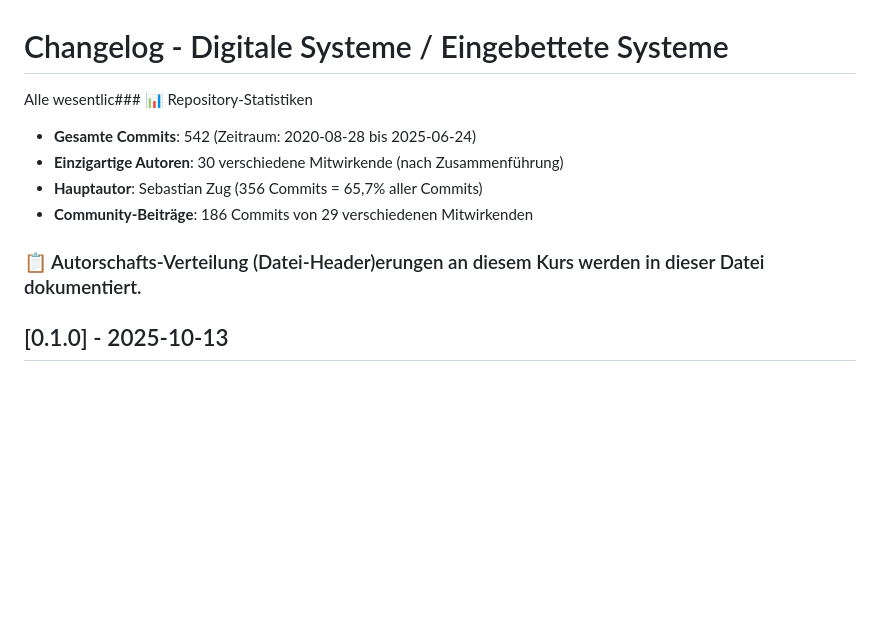
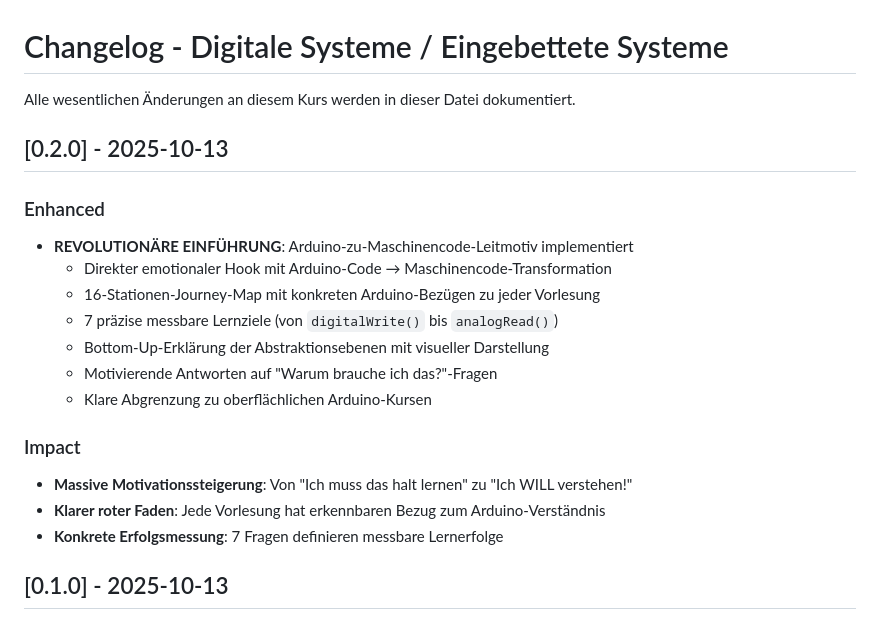
Before and after one commit to TUBAF-IfI-LiaScript/VL_EingebetteteSysteme, a Markdown page: CHANGELOG.md, the part around the change. Drawn GitHub-style; blank space fills up the shorter version.

Commit message:
Update: CHANGELOG.md mit revolutionärer Einführungs-Verbesserung (v0.2.0)
• Arduino-zu-Maschinencode-Leitmotiv als Major Enhancement dokumentiert
• 16-Stationen-Journey-Map und 7 messbare Lernziele hinzugefügt
• Impact auf Motivation und Lernerfolg beschrieben
• Version auf 0.2.0 erhöht (Minor: neue motivierende Features)

Co-authored-by: GitHub Copilot Teaching-Agent <copilot@github.com>

```diff
--- a/CHANGELOG.md
+++ b/CHANGELOG.md
@@ -1,12 +1,22 @@
 # Changelog - Digitale Systeme / Eingebettete Systeme
 
-Alle wesentlic### 📊 Repository-Statistiken
-- **Gesamte Commits**: 542 (Zeitraum: 2020-08-28 bis 2025-06-24)
-- **Einzigartige Autoren**: 30 verschiedene Mitwirkende (nach Zusammenführung)
-- **Hauptautor**: Sebastian Zug (356 Commits = 65,7% aller Commits)
-- **Community-Beiträge**: 186 Commits von 29 verschiedenen Mitwirkenden
+Alle wesentlichen Änderungen an diesem Kurs werden in dieser Datei dokumentiert.
 
-### 📋 Autorschafts-Verteilung (Datei-Header)erungen an diesem Kurs werden in dieser Datei dokumentiert.
+## [0.2.0] - 2025-10-13
+
+### Enhanced
+- **REVOLUTIONÄRE EINFÜHRUNG**: Arduino-zu-Maschinencode-Leitmotiv implementiert
+  * Direkter emotionaler Hook mit Arduino-Code → Maschinencode-Transformation
+  * 16-Stationen-Journey-Map mit konkreten Arduino-Bezügen zu jeder Vorlesung
+  * 7 präzise messbare Lernziele (von `digitalWrite()` bis `analogRead()`)
+  * Bottom-Up-Erklärung der Abstraktionsebenen mit visueller Darstellung
+  * Motivierende Antworten auf "Warum brauche ich das?"-Fragen
+  * Klare Abgrenzung zu oberflächlichen Arduino-Kursen
+
+### Impact
+- **Massive Motivationssteigerung**: Von "Ich muss das halt lernen" zu "Ich WILL verstehen!"
+- **Klarer roter Faden**: Jede Vorlesung hat erkennbaren Bezug zum Arduino-Verständnis
+- **Konkrete Erfolgsmessung**: 7 Fragen definieren messbare Lernerfolge
 
 ## [0.1.0] - 2025-10-13
 
```
